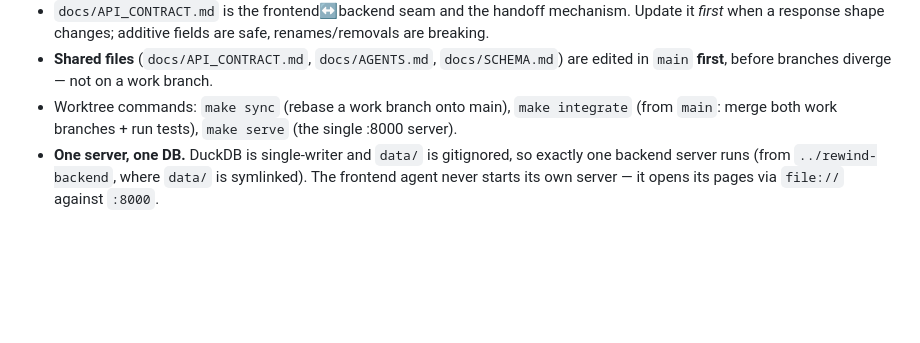
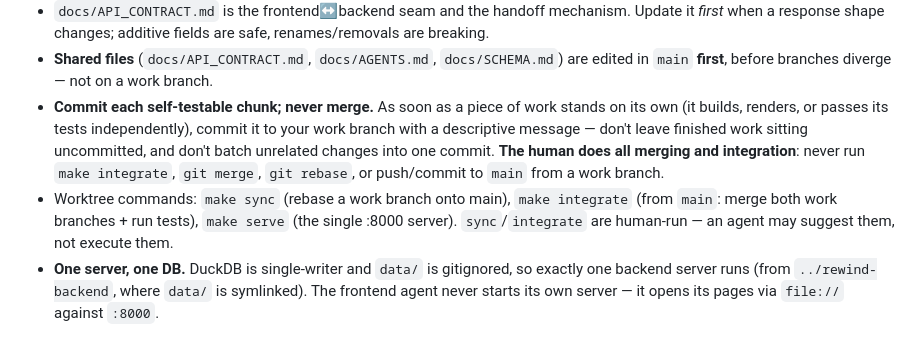
Before and after one commit to kaleb-asefa/rewind, a Markdown page: .github/copilot-instructions.md, the part around the change. GitHub-like rendering; blank space fills up the shorter version.

```diff
--- a/.github/copilot-instructions.md
+++ b/.github/copilot-instructions.md
@@ -27,8 +27,14 @@ Always confirm which worktree/branch you are in (`git rev-parse --show-toplevel`
   *first* when a response shape changes; additive fields are safe, renames/removals are breaking.
 - **Shared files** (`docs/API_CONTRACT.md`, `docs/AGENTS.md`, `docs/SCHEMA.md`) are edited in
   `main` **first**, before branches diverge — not on a work branch.
+- **Commit each self-testable chunk; never merge.** As soon as a piece of work stands on its
+  own (it builds, renders, or passes its tests independently), commit it to your work branch
+  with a descriptive message — don't leave finished work sitting uncommitted, and don't batch
+  unrelated changes into one commit. **The human does all merging and integration**: never run
+  `make integrate`, `git merge`, `git rebase`, or push/commit to `main` from a work branch.
 - Worktree commands: `make sync` (rebase a work branch onto main), `make integrate` (from
   `main`: merge both work branches + run tests), `make serve` (the single :8000 server).
+  `sync`/`integrate` are human-run — an agent may suggest them, not execute them.
 - **One server, one DB.** DuckDB is single-writer and `data/` is gitignored, so exactly one
   backend server runs (from `../rewind-backend`, where `data/` is symlinked). The frontend
   agent never starts its own server — it opens its pages via `file://` against `:8000`.
```
Also changed, not shown: docs/AGENTS.md (+6 -0 lines), docs/API_CONTRACT.md (+8 -1 lines).
